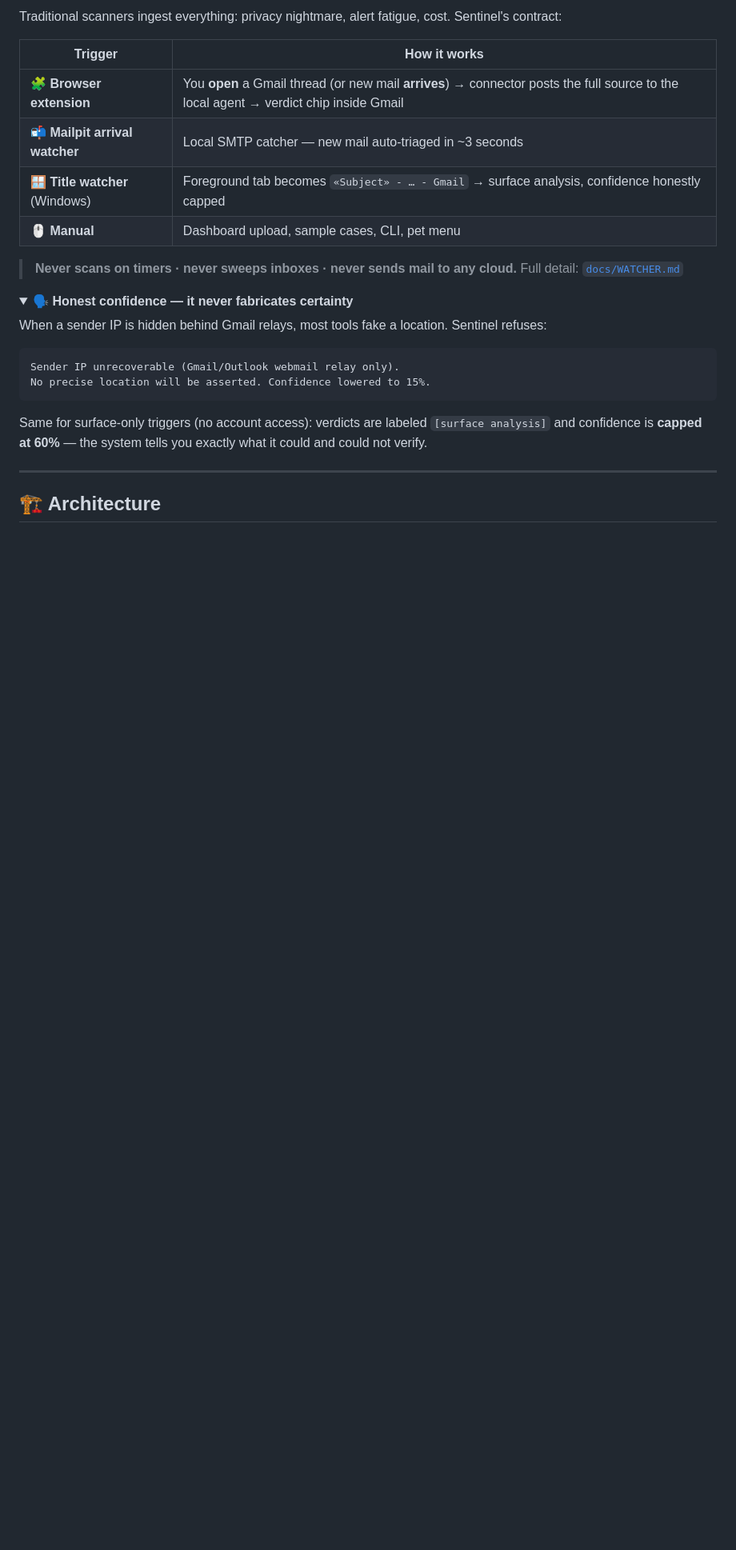
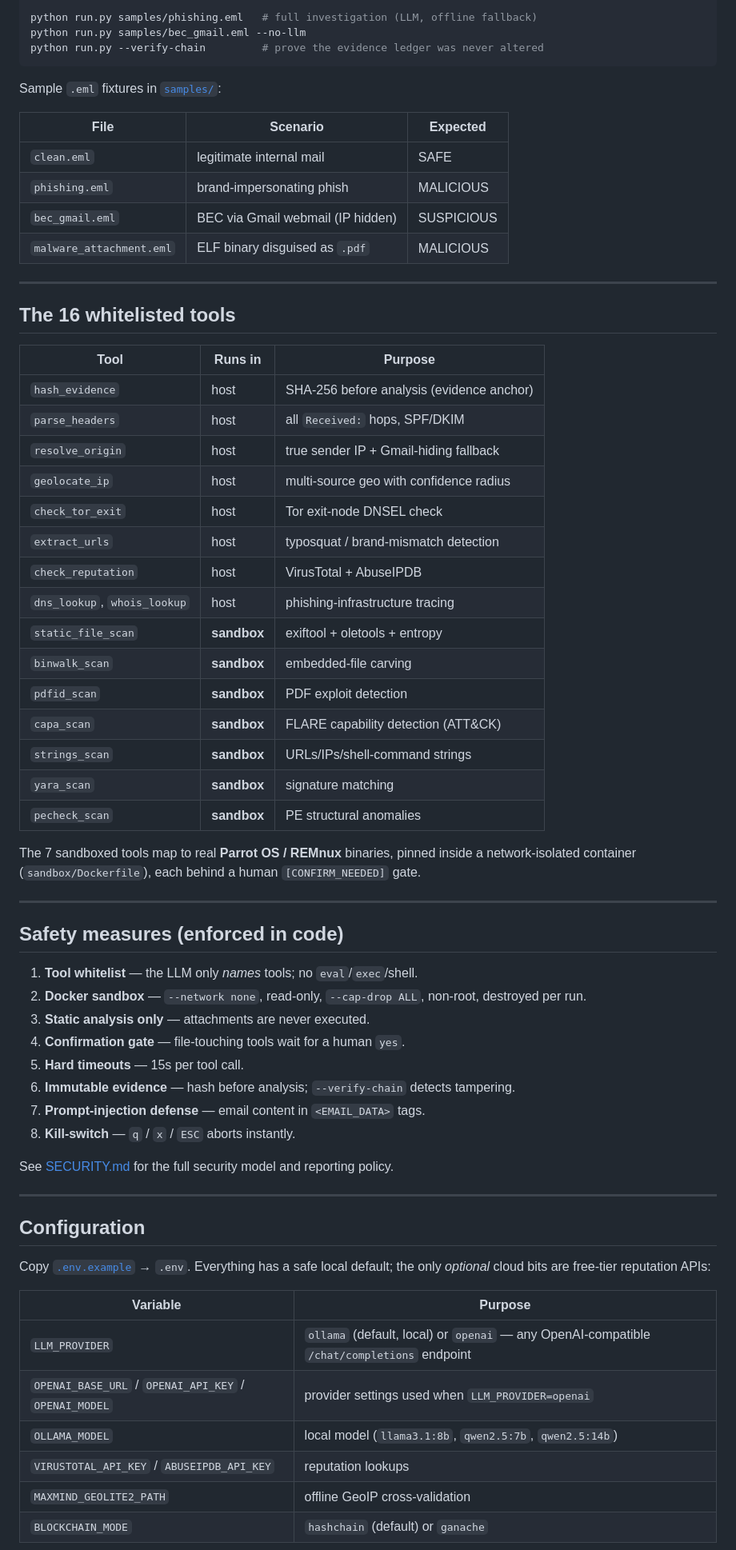
Before and after one commit to Jyothika30-2006/Sentinel, a Markdown page: README.md, the part around one of its changes. Shown at 80% size. GitHub-like rendering; folded sections open; blank space fills up the shorter version.

Commit message:
Revert "docs: interactive README - badges, clickable TOC, collapsible deep-dives, doc links"
This reverts commit 0da6d32f9350634b63cc53ce838afc5317b502ef.

````diff
--- a/README.md
+++ b/README.md
@@ -91,34 +64,73 @@ Sentinel investigates **one email at a time**, end to end:
 
-Traditional scanners ingest everything: privacy nightmare, alert fatigue, cost. Sentinel's contract:
-
-| Trigger | How it works |
-|---|---|
-| 🧩 **Browser extension** | You **open** a Gmail thread (or new mail **arrives**) → connector posts the full source to the local agent → verdict chip inside Gmail |
-| 📬 **Mailpit arrival watcher** | Local SMTP catcher — new mail auto-triaged in ~3 seconds |
-| 🪟 **Title watcher** (Windows) | Foreground tab becomes `«Subject» - … - Gmail` → surface analysis, confidence honestly capped |
-| 🖱️ **Manual** | Dashboard upload, sample cases, CLI, pet menu |
-
-> **Never scans on timers · never sweeps inboxes · never sends mail to any cloud.**
-> Full detail: [`docs/WATCHER.md`](docs/WATCHER.md)
-
-</details>
-
-<details>
-<summary><b>🗣️ Honest confidence — it never fabricates certainty</b></summary>
-
-When a sender IP is hidden behind Gmail relays, most tools fake a location. Sentinel refuses:
-
-```
-Sender IP unrecoverable (Gmail/Outlook webmail relay only).
-No precise location will be asserted. Confidence lowered to 15%.
+python run.py samples/phishing.eml   # full investigation (LLM, offline fallback)
+python run.py samples/bec_gmail.eml --no-llm
+python run.py --verify-chain         # prove the evidence ledger was never altered
 ```
 
-Same for surface-only triggers (no account access): verdicts are labeled
-`[surface analysis]` and confidence is **capped at 60%** — the system tells
-you exactly what it could and could not verify.
+Sample `.eml` fixtures in [`samples/`](samples/):
 
-</details>
+| File | Scenario | Expected |
+|---|---|---|
+| `clean.eml` | legitimate internal mail | SAFE |
+| `phishing.eml` | brand-impersonating phish | MALICIOUS |
+| `bec_gmail.eml` | BEC via Gmail webmail (IP hidden) | SUSPICIOUS |
+| `malware_attachment.eml` | ELF binary disguised as `.pdf` | MALICIOUS |
 
 ---
 
-## 🏗️ Architecture
+## The 16 whitelisted tools
+
+| Tool | Runs in | Purpose |
+|---|---|---|
+| `hash_evidence` | host | SHA-256 before analysis (evidence anchor) |
+| `parse_headers` | host | all `Received:` hops, SPF/DKIM |
+| `resolve_origin` | host | true sender IP + Gmail-hiding fallback |
+| `geolocate_ip` | host | multi-source geo with confidence radius |
+| `check_tor_exit` | host | Tor exit-node DNSEL check |
+| `extract_urls` | host | typosquat / brand-mismatch detection |
+| `check_reputation` | host | VirusTotal + AbuseIPDB |
+| `dns_lookup`, `whois_lookup` | host | phishing-infrastructure tracing |
+| `static_file_scan` | **sandbox** | exiftool + oletools + entropy |
+| `binwalk_scan` | **sandbox** | embedded-file carving |
+| `pdfid_scan` | **sandbox** | PDF exploit detection |
+| `capa_scan` | **sandbox** | FLARE capability detection (ATT&CK) |
+| `strings_scan` | **sandbox** | URLs/IPs/shell-command strings |
+| `yara_scan` | **sandbox** | signature matching |
+| `pecheck_scan` | **sandbox** | PE structural anomalies |
+
+The 7 sandboxed tools map to real **Parrot OS / REMnux** binaries, pinned
+inside a network-isolated container (`sandbox/Dockerfile`), each behind a
+human `[CONFIRM_NEEDED]` gate.
+
+---
+
+## Safety measures (enforced in code)
+
+1. **Tool whitelist** — the LLM only *names* tools; no `eval`/`exec`/shell.
+2. **Docker sandbox** — `--network none`, read-only, `--cap-drop ALL`,
+   non-root, destroyed per run.
+3. **Static analysis only** — attachments are never executed.
+4. **Confirmation gate** — file-touching tools wait for a human `yes`.
+5. **Hard timeouts** — 15s per tool call.
+6. **Immutable evidence** — hash before analysis; `--verify-chain` detects tampering.
+7. **Prompt-injection defense** — email content in `<EMAIL_DATA>` tags.
+8. **Kill-switch** — `q` / `x` / `ESC` aborts instantly.
+
+See [SECURITY.md](SECURITY.md) for the full security model and reporting policy.
+
+---
+
+## Configuration
+
+Copy [`.env.example`](.env.example) → `.env`. Everything has a safe local
+default; the only *optional* cloud bits are free-tier reputation APIs:
+
+| Variable | Purpose |
+|---|---|
+| `LLM_PROVIDER` | `ollama` (default, local) or `openai` — any OpenAI-compatible `/chat/completions` endpoint |
+| `OPENAI_BASE_URL` / `OPENAI_API_KEY` / `OPENAI_MODEL` | provider settings used when `LLM_PROVIDER=openai` |
+| `OLLAMA_MODEL` | local model (`llama3.1:8b`, `qwen2.5:7b`, `qwen2.5:14b`) |
+| `VIRUSTOTAL_API_KEY` / `ABUSEIPDB_API_KEY` | reputation lookups |
+| `MAXMIND_GEOLITE2_PATH` | offline GeoIP cross-validation |
+| `BLOCKCHAIN_MODE` | `hashchain` (default) or `ganache` |
+
````
Also changed, not shown: other parts of README.md (+64 -196 lines).
